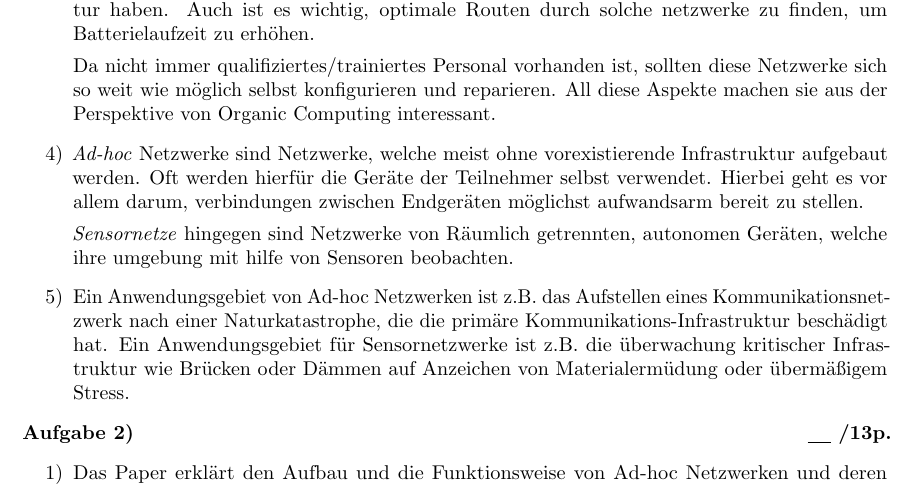
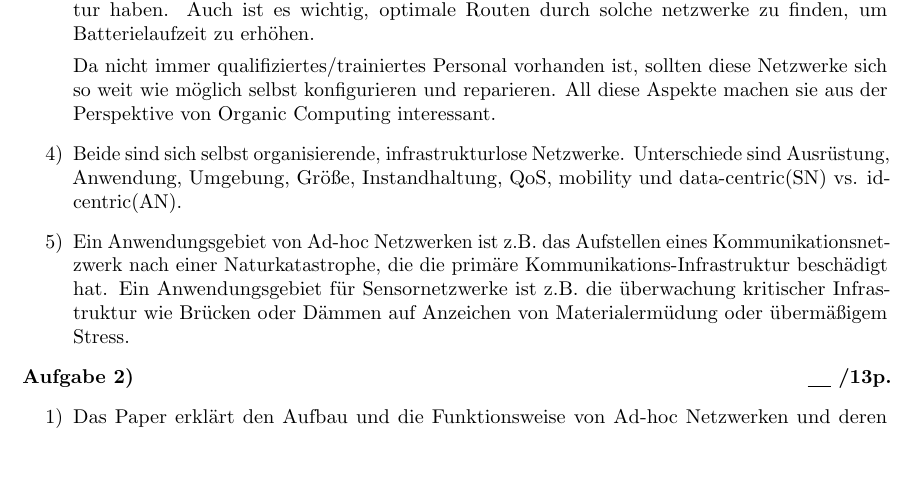
Before and after one commit to AntonLydike/uni-adse, a LaTeX document (1/group-boole-blatt-1.tex): part of page 1 of 2, cut so that both start at the same text, the shorter picture padded with empty space. Compiled offline with pdfLaTeX.

Commit message:
changed 1.4

```diff
--- a/1/group-boole-blatt-1.tex
+++ b/1/group-boole-blatt-1.tex
@@ -16,9 +16,10 @@
         \item Ad-hoc und Sensornetze müssen meist Selbstorganisiert sein, da sie eine Dezentrale struktur haben. Auch ist es wichtig, optimale Routen durch solche netzwerke zu finden, um Batterielaufzeit zu erhöhen.
 
         Da nicht immer qualifiziertes/trainiertes Personal vorhanden ist, sollten diese Netzwerke sich so weit wie möglich selbst konfigurieren und reparieren. All diese Aspekte machen sie aus der Perspektive von Organic Computing interessant.
-        \item \emph{Ad-hoc} Netzwerke sind Netzwerke, welche meist ohne vorexistierende Infrastruktur aufgebaut werden. Oft werden hierfür die Geräte der Teilnehmer selbst verwendet. Hierbei geht es vor allem darum, verbindungen zwischen Endgeräten möglichst aufwandsarm bereit zu stellen.
 
-        \emph{Sensornetze} hingegen sind Netzwerke von Räumlich getrennten, autonomen Geräten, welche ihre umgebung mit hilfe von Sensoren beobachten.
+        \item Beide sind sich selbst organisierende, infrastrukturlose Netzwerke. Unterschiede
+        sind Ausrüstung, Anwendung, Umgebung, Größe, Instandhaltung,
+        QoS, mobility und data-centric(SN) vs. id-centric(AN).
 
         \item Ein Anwendungsgebiet von Ad-hoc Netzwerken ist z.B. das Aufstellen eines Kommunikationsnetzwerk nach einer Naturkatastrophe, die die primäre Kommunikations-Infrastruktur beschädigt hat. Ein Anwendungsgebiet für Sensornetzwerke ist z.B. die überwachung kritischer Infrastruktur wie Brücken oder Dämmen auf Anzeichen von Materialermüdung oder übermäßigem Stress.
     \end{enumerate}
```
Also changed, not shown: 1/group-boole-blatt-1.pdf.
